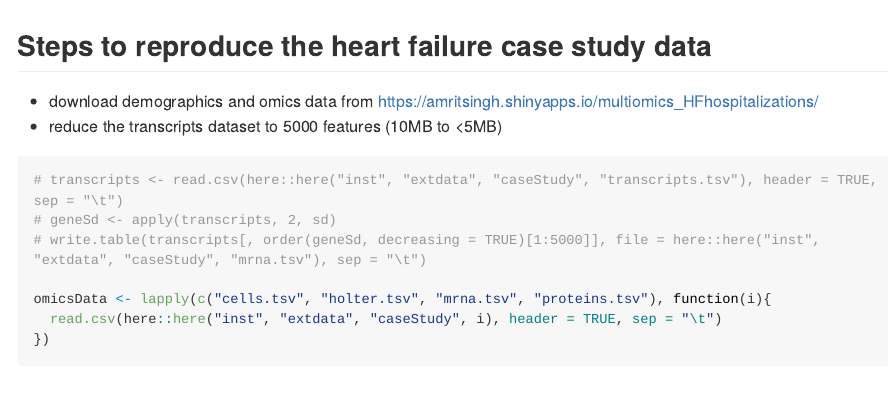
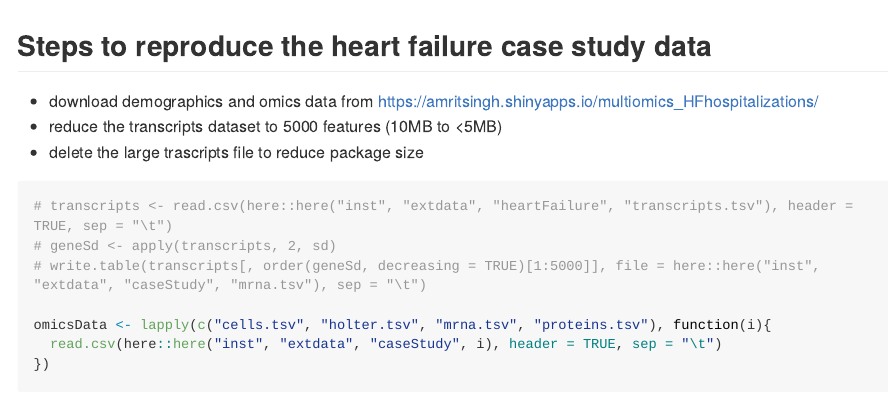
Before and after one commit to singha53-zz/omicsBioAnalytics, an R Markdown document (inst/extdata/heartFailure/heartFailure.Rmd): the page in a window 1100 px wide, from its top. Rendered offline with R 4.5, knitr and Pandoc, with nearby package versions; some code elsewhere in the file could not run offline; long lines of code are wrapped.

````diff
--- a/inst/extdata/caseStudy/caseStudyData.Rmd
+++ b/inst/extdata/heartFailure/heartFailure.Rmd
@@ -11,9 +11,10 @@
 ## Steps to reproduce the heart failure case study data
 * download demographics and omics data from https://amritsingh.shinyapps.io/multiomics_HFhospitalizations/
 * reduce the transcripts dataset to 5000 features (10MB to <5MB)
+* delete the large trascripts file to reduce package size
 
 ```{r}
-# transcripts <- read.csv(here::here("inst", "extdata", "caseStudy", "transcripts.tsv"), header = TRUE, sep = "\t")
+# transcripts <- read.csv(here::here("inst", "extdata", "heartFailure", "transcripts.tsv"), header = TRUE, sep = "\t")
 # geneSd <- apply(transcripts, 2, sd)
 # write.table(transcripts[, order(geneSd, decreasing = TRUE)[1:5000]], file = here::here("inst", "extdata", "caseStudy", "mrna.tsv"), sep = "\t")
 
````
Also changed, not shown: inst/extdata/heartFailure/cells.tsv (renamed from inst/extdata/caseStudy/cells.tsv), inst/extdata/heartFailure/clinical.tsv (renamed from inst/extdata/caseStudy/clinical.tsv), inst/extdata/heartFailure/heartFailure.md (renamed from inst/extdata/caseStudy/caseStudyData.md), inst/extdata/heartFailure/holter.tsv (renamed from inst/extdata/caseStudy/holter.tsv), inst/extdata/heartFailure/proteins.tsv (renamed from inst/extdata/caseStudy/proteins.tsv), inst/extdata/heartFailure/heartFailure.Rmd (6 more changed lines), 1 other file.
